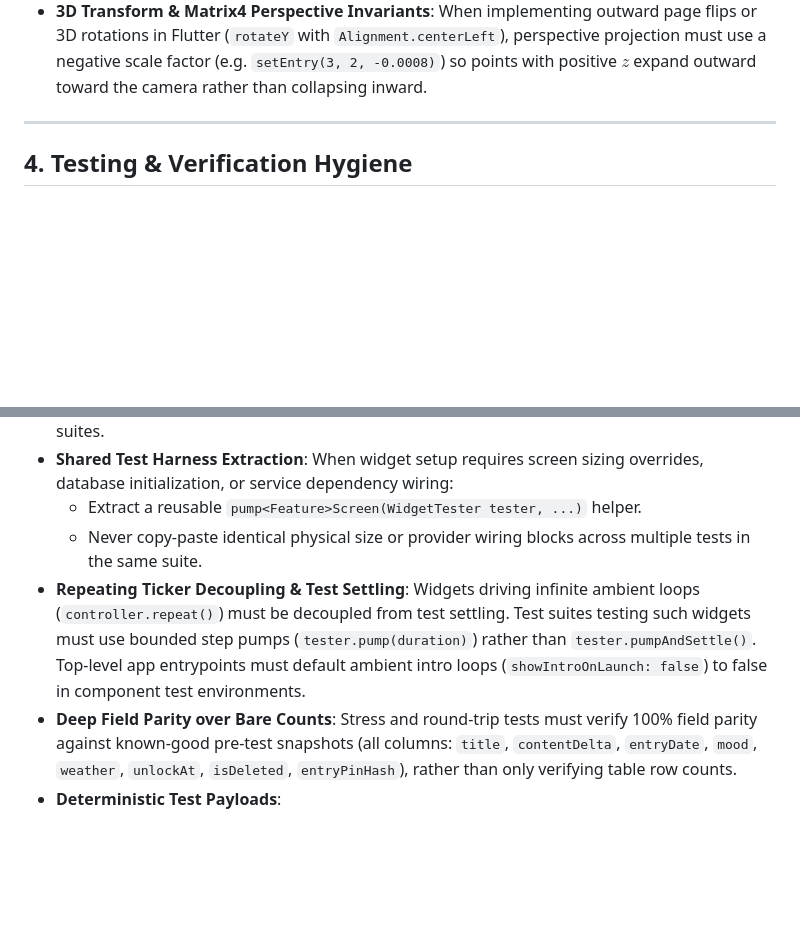
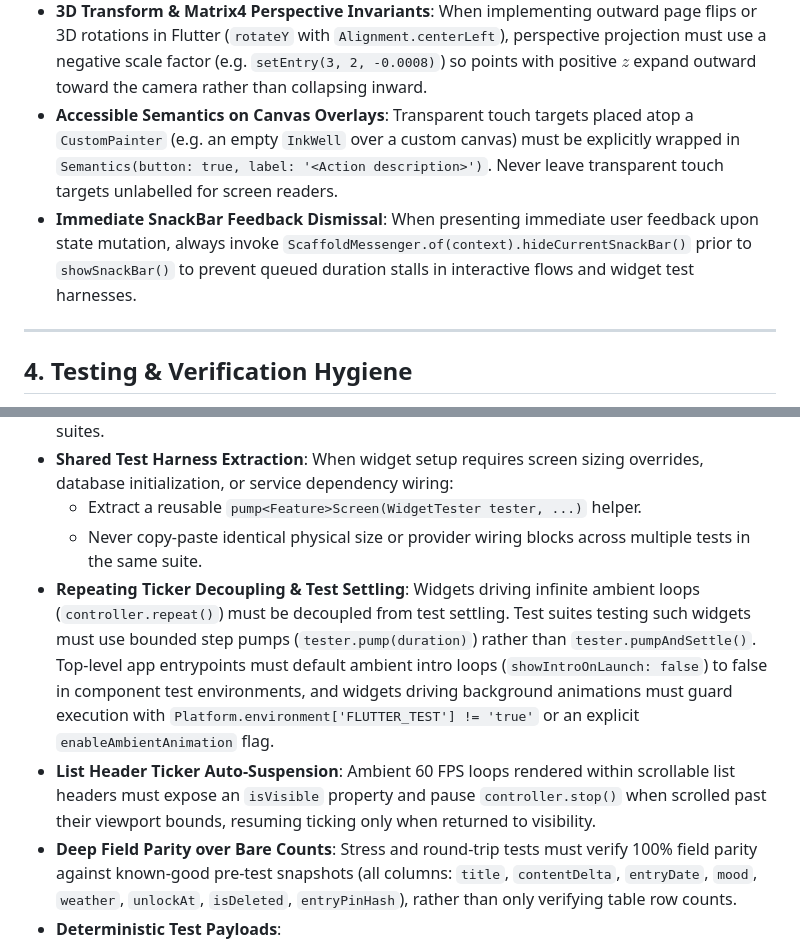
Before and after one commit to harry1029-ast/memodiary, a Markdown page: CODING_STANDARDS.md, 2 parts joined by grey strips. Drawn GitHub-style; blank space fills up the shorter version.

Commit message:
docs(standards): document canvas overlay a11y, snackbar dismissal, and list header ticker auto-suspension

```diff
--- a/CODING_STANDARDS.md
+++ b/CODING_STANDARDS.md
@@ -74,6 +74,8 @@ Architectural product invariants (zero backend, $0 FOSS stack, SQLCipher encrypt
   - Dynamic user-generated text inside chips must be bounded by `ConstrainedBox(maxWidth: 180)` and `TextOverflow.ellipsis` to prevent `RenderFlex` overflow on viewports down to $320\text{px}$.
 - **Explicit Icon Sizing**: Secondary action icons in list tiles and toolbar buttons must specify explicit pixel sizes (e.g., `size: 20` for secondary list tiles, `size: 16` for chip trailing icons) rather than relying on ambiguous inherited ambient defaults.
 - **3D Transform & Matrix4 Perspective Invariants**: When implementing outward page flips or 3D rotations in Flutter (`rotateY` with `Alignment.centerLeft`), perspective projection must use a negative scale factor (e.g. `setEntry(3, 2, -0.0008)`) so points with positive $z$ expand outward toward the camera rather than collapsing inward.
+- **Accessible Semantics on Canvas Overlays**: Transparent touch targets placed atop a `CustomPainter` (e.g. an empty `InkWell` over a custom canvas) must be explicitly wrapped in `Semantics(button: true, label: '<Action description>')`. Never leave transparent touch targets unlabelled for screen readers.
+- **Immediate SnackBar Feedback Dismissal**: When presenting immediate user feedback upon state mutation, always invoke `ScaffoldMessenger.of(context).hideCurrentSnackBar()` prior to `showSnackBar()` to prevent queued duration stalls in interactive flows and widget test harnesses.
 
 ---
 
@@ -83,7 +85,8 @@ Architectural product invariants (zero backend, $0 FOSS stack, SQLCipher encrypt
 - **Shared Test Harness Extraction**: When widget setup requires screen sizing overrides, database initialization, or service dependency wiring:
   - Extract a reusable `pump<Feature>Screen(WidgetTester tester, ...)` helper.
   - Never copy-paste identical physical size or provider wiring blocks across multiple tests in the same suite.
-- **Repeating Ticker Decoupling & Test Settling**: Widgets driving infinite ambient loops (`controller.repeat()`) must be decoupled from test settling. Test suites testing such widgets must use bounded step pumps (`tester.pump(duration)`) rather than `tester.pumpAndSettle()`. Top-level app entrypoints must default ambient intro loops (`showIntroOnLaunch: false`) to false in component test environments.
+- **Repeating Ticker Decoupling & Test Settling**: Widgets driving infinite ambient loops (`controller.repeat()`) must be decoupled from test settling. Test suites testing such widgets must use bounded step pumps (`tester.pump(duration)`) rather than `tester.pumpAndSettle()`. Top-level app entrypoints must default ambient intro loops (`showIntroOnLaunch: false`) to false in component test environments, and widgets driving background animations must guard execution with `Platform.environment['FLUTTER_TEST'] != 'true'` or an explicit `enableAmbientAnimation` flag.
+- **List Header Ticker Auto-Suspension**: Ambient 60 FPS loops rendered within scrollable list headers must expose an `isVisible` property and pause `controller.stop()` when scrolled past their viewport bounds, resuming ticking only when returned to visibility.
 - **Deep Field Parity over Bare Counts**: Stress and round-trip tests must verify 100% field parity against known-good pre-test snapshots (all columns: `title`, `contentDelta`, `entryDate`, `mood`, `weather`, `unlockAt`, `isDeleted`, `entryPinHash`), rather than only verifying table row counts.
 - **Deterministic Test Payloads**:
   - File format fixtures (such as MP4 or WebP) must declare valid magic-byte headers deterministically (e.g. 32-byte `ftyp` box header `[0x00, 0x00, 0x00, 0x20, 0x66, 0x74, 0x79, 0x70, ...]`) so format parsers pass instantaneously without flaky mocking.
```
